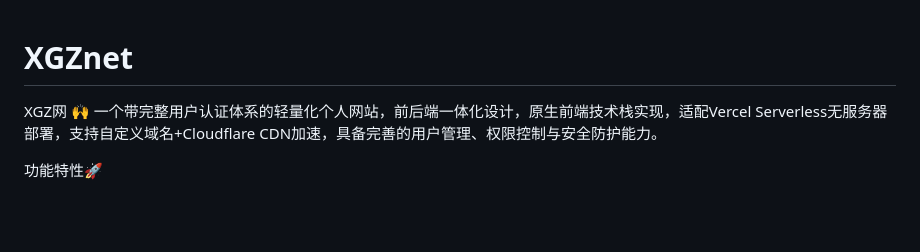
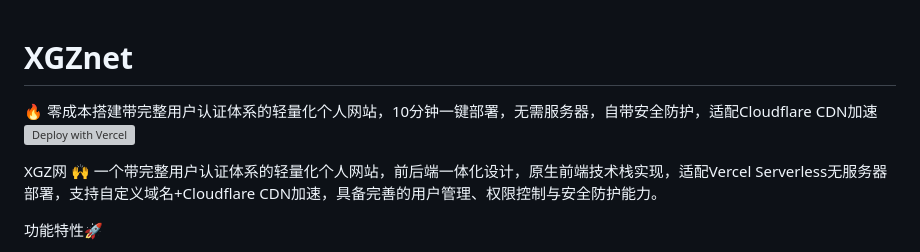
Before and after one commit to csc751/XGZnet, a Markdown page: README.md, the part around the change. Drawn GitHub-style; blank space fills up the shorter version; grey boxes are pictures that could not be loaded.

Commit message:
Enhance README with project description and deployment link
Added a brief description in Chinese about the project and deployment options.

```diff
--- a/README.md
+++ b/README.md
@@ -1,4 +1,7 @@
 # XGZnet
+🔥 零成本搭建带完整用户认证体系的轻量化个人网站，10分钟一键部署，无需服务器，自带安全防护，适配Cloudflare CDN加速
+[![Deploy with Vercel](https://vercel.com/button)](https://vercel.com/new/clone?repository-url=你的GitHub仓库完整地址)
+
 XGZ网
  🙌
 一个带完整用户认证体系的轻量化个人网站，前后端一体化设计，原生前端技术栈实现，适配Vercel Serverless无服务器部署，支持自定义域名+Cloudflare CDN加速，具备完善的用户管理、权限控制与安全防护能力。
```
